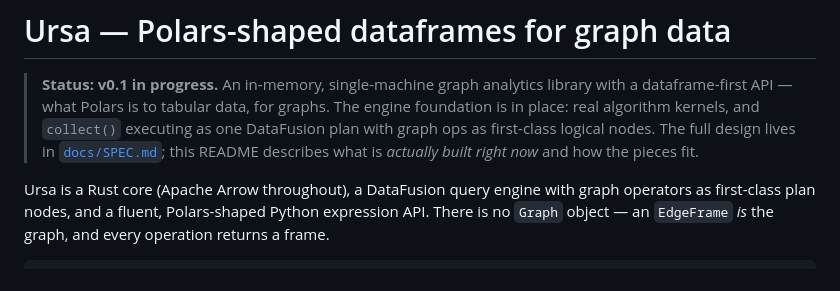
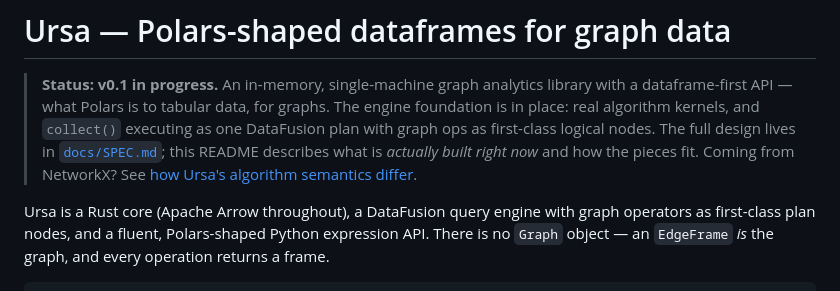
Before and after one commit to cldixon/ursa, a Markdown page: README.md, the part around the change. Rendered like a GitHub page.

```diff
--- a/README.md
+++ b/README.md
@@ -5,7 +5,8 @@
 > The engine foundation is in place: real algorithm kernels, and `collect()`
 > executing as one DataFusion plan with graph ops as first-class logical nodes.
 > The full design lives in [`docs/SPEC.md`](docs/SPEC.md); this README describes
-> what is *actually built right now* and how the pieces fit.
+> what is *actually built right now* and how the pieces fit. Coming from
+> NetworkX? See [how Ursa's algorithm semantics differ](docs/networkx-semantics.md).
 
 Ursa is a Rust core (Apache Arrow throughout), a DataFusion query engine with
 graph operators as first-class plan nodes, and a fluent, Polars-shaped Python
```
Also changed, not shown: docs/networkx-semantics.md (added, +96 -0 lines).
